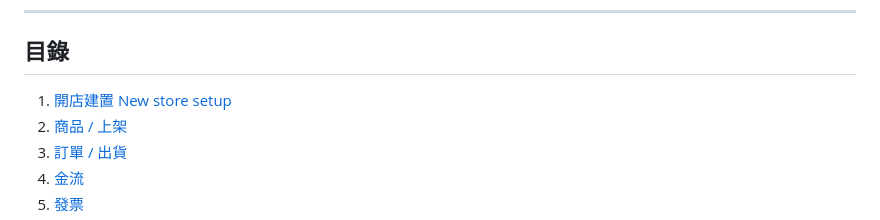
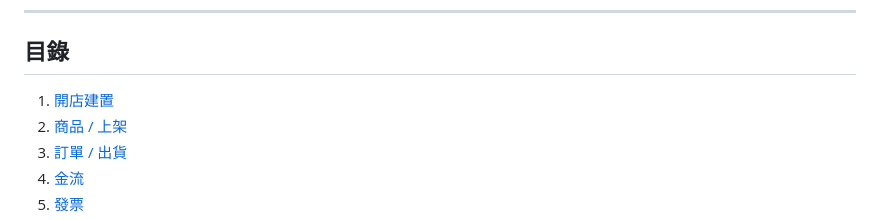
Before and after one commit to asgard-ai-platform/tw-ecommerce-majordomo, a Markdown page: docs/USE-CASES.md, the part around the change. Drawn GitHub-style.

Commit message:
docs(use-cases): align TOC entry with section heading
Drop "New store setup" English subtitle from TOC item 1 to match the
"## 1. 開店建置" heading. Per review comment on PR #1.

generated by Claude Code

```diff
--- a/docs/USE-CASES.md
+++ b/docs/USE-CASES.md
@@ -17,7 +17,7 @@
 
 ## 目錄
 
-1. [開店建置 New store setup](#1-開店建置)
+1. [開店建置](#1-開店建置)
 2. [商品 / 上架](#2-商品--上架)
 3. [訂單 / 出貨](#3-訂單--出貨)
 4. [金流](#4-金流)
```
